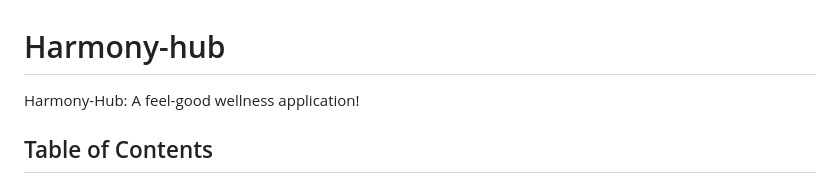
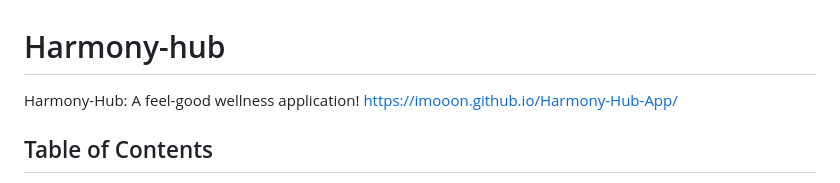
Before and after one commit to imooon/Harmony-Hub-App, a Markdown page: README.md, the part around the change. Rendered like a GitHub page.

Commit message:
Update README.md
Added the published link to read me

```diff
--- a/README.md
+++ b/README.md
@@ -1,5 +1,6 @@
 # Harmony-hub
 Harmony-Hub: A feel-good wellness application!
+https://imooon.github.io/Harmony-Hub-App/
 
 ## Table of Contents
 
```
